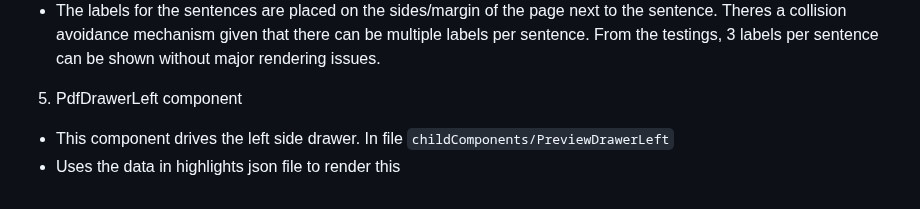
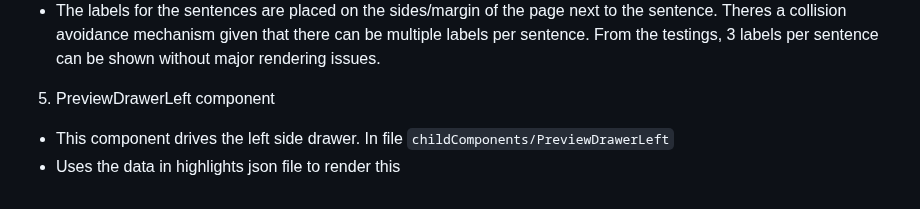
Before and after one commit to clowder-framework/CONSORT-frontend, a Markdown page: README.md, the part around the change. Rendered like a GitHub page.

```diff
--- a/README.md
+++ b/README.md
@@ -108,6 +108,6 @@ if (metadata == undefined){
 - The colors used for highlights for different statement (spirit/consort) is in `components/styledComponents/HighlightColors.js`
 - The labels for the sentences are placed on the sides/margin of the page next to the sentence. Theres a collision avoidance mechanism given that there can be multiple labels per sentence. From the testings, 3 labels per sentence can be shown without major rendering issues.
 
-5. PdfDrawerLeft component
+5. PreviewDrawerLeft component
 - This component drives the left side drawer. In file `childComponents/PreviewDrawerLeft`
 - Uses the data in highlights json file to render this
```
